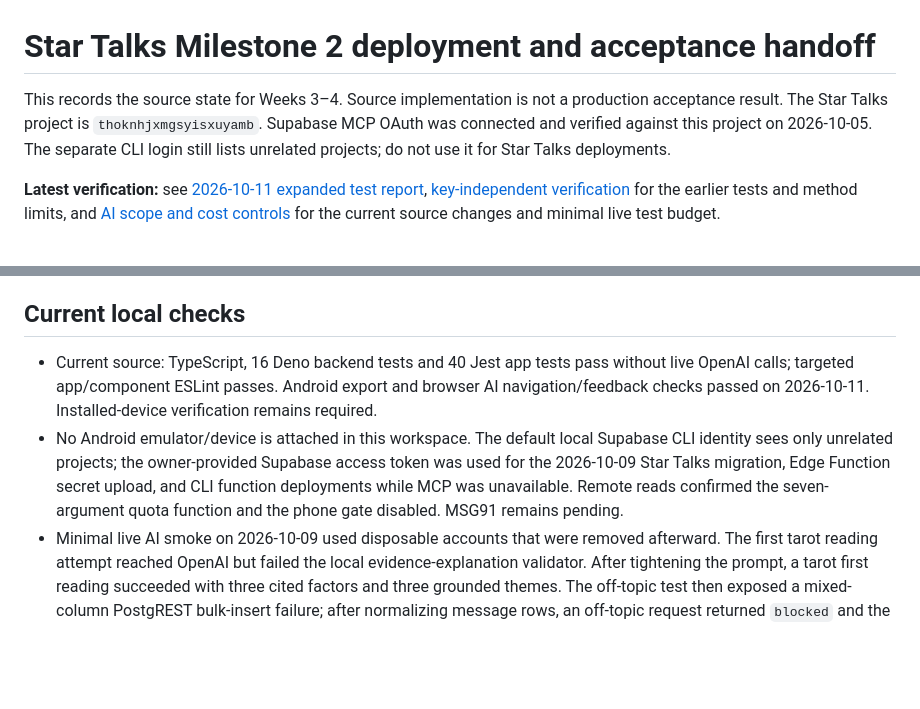
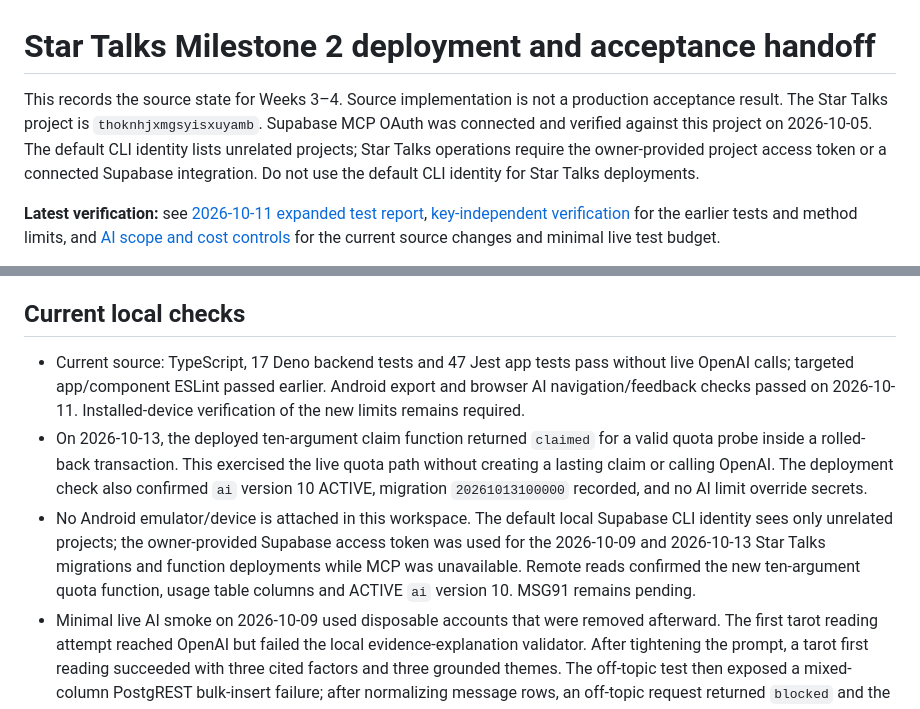
Before and after one commit to IfBilal/Star-Talks, a Markdown page: docs/milestone-2-deployment-handoff.md, 2 parts joined by grey strips. Drawn GitHub-style; blank space fills up the shorter version.

Commit message:
Record live AI quota deployment

```diff
--- a/docs/milestone-2-deployment-handoff.md
+++ b/docs/milestone-2-deployment-handoff.md
@@ -1,6 +1,6 @@
 # Star Talks Milestone 2 deployment and acceptance handoff
 
-This records the source state for Weeks 3–4. Source implementation is not a production acceptance result. The Star Talks project is `thoknhjxmgsyisxuyamb`. Supabase MCP OAuth was connected and verified against this project on 2026-10-05. The separate CLI login still lists unrelated projects; do not use it for Star Talks deployments.
+This records the source state for Weeks 3–4. Source implementation is not a production acceptance result. The Star Talks project is `thoknhjxmgsyisxuyamb`. Supabase MCP OAuth was connected and verified against this project on 2026-10-05. The default CLI identity lists unrelated projects; Star Talks operations require the owner-provided project access token or a connected Supabase integration. Do not use the default CLI identity for Star Talks deployments.
 
 **Latest verification:** see [2026-10-11 expanded test report](qa/milestone-2-test-report-2026-10-11.md), [key-independent verification](milestone-2-key-independent-verification.md) for the earlier tests and method limits, and [AI scope and cost controls](milestone-2-ai-guardrails.md) for the current source changes and minimal live test budget.
 
@@ -28,8 +28,9 @@ The server-owned OTP replaces the earlier Send SMS Hook design. A Supabase Send
 
 ## Current local checks
 
-- Current source: TypeScript, 16 Deno backend tests and 40 Jest app tests pass without live OpenAI calls; targeted app/component ESLint passes. Android export and browser AI navigation/feedback checks passed on 2026-10-11. Installed-device verification remains required.
-- No Android emulator/device is attached in this workspace. The default local Supabase CLI identity sees only unrelated projects; the owner-provided Supabase access token was used for the 2026-10-09 Star Talks migration, Edge Function secret upload, and CLI function deployments while MCP was unavailable. Remote reads confirmed the seven-argument quota function and the phone gate disabled. MSG91 remains pending.
+- Current source: TypeScript, 17 Deno backend tests and 47 Jest app tests pass without live OpenAI calls; targeted app/component ESLint passed earlier. Android export and browser AI navigation/feedback checks passed on 2026-10-11. Installed-device verification of the new limits remains required.
+- On 2026-10-13, the deployed ten-argument claim function returned `claimed` for a valid quota probe inside a rolled-back transaction. This exercised the live quota path without creating a lasting claim or calling OpenAI. The deployment check also confirmed `ai` version 10 ACTIVE, migration `20261013100000` recorded, and no AI limit override secrets.
+- No Android emulator/device is attached in this workspace. The default local Supabase CLI identity sees only unrelated projects; the owner-provided Supabase access token was used for the 2026-10-09 and 2026-10-13 Star Talks migrations and function deployments while MCP was unavailable. Remote reads confirmed the new ten-argument quota function, usage table columns and ACTIVE `ai` version 10. MSG91 remains pending.
 - Minimal live AI smoke on 2026-10-09 used disposable accounts that were removed afterward. The first tarot reading attempt reached OpenAI but failed the local evidence-explanation validator. After tightening the prompt, a tarot first reading succeeded with three cited factors and three grounded themes. The off-topic test then exposed a mixed-column PostgREST bulk-insert failure; after normalizing message rows, an off-topic request returned `blocked` and the same request ID replayed its two stored messages without a provider call. One evidence-backed in-scope follow-up succeeded and saved an answer citing three factors. **Three OpenAI Responses calls total** were made in this smoke sequence; no live load/stress run or nine-module live sweep was made. Exact charges must be read from the client OpenAI account; this run did not query billing. These tests establish server-side behavior only, not installed APK UX or expert quality for every module.
 - Expanded 2026-10-11 smoke: 40 Jest and 16 Deno tests pass; the real Supabase auth/RLS/quota/history/feedback/photo/account-deletion flows pass with disposable users. One live numerology reading and one live compatibility analysis passed (two OpenAI generation actions). The browser AI cards were initially disabled by missing `x-client-info` in Edge Function CORS; shared CORS was deployed to all three functions and the browser smoke passed afterward. See the [test report](qa/milestone-2-test-report-2026-10-11.md) for limits.
 - Supabase security advisor lists the private OTP and request-claim tables as having RLS without policies; this is intentional because only service-role server code uses them. It also warns that `has_verified_phone()` is callable by signed-in users; it returns only their own verification status. Leaked-password protection is disabled in Supabase Auth and can be enabled separately by the project owner.
```
Also changed, not shown: other parts of docs/milestone-2-deployment-handoff.md (+1 -1 lines).
